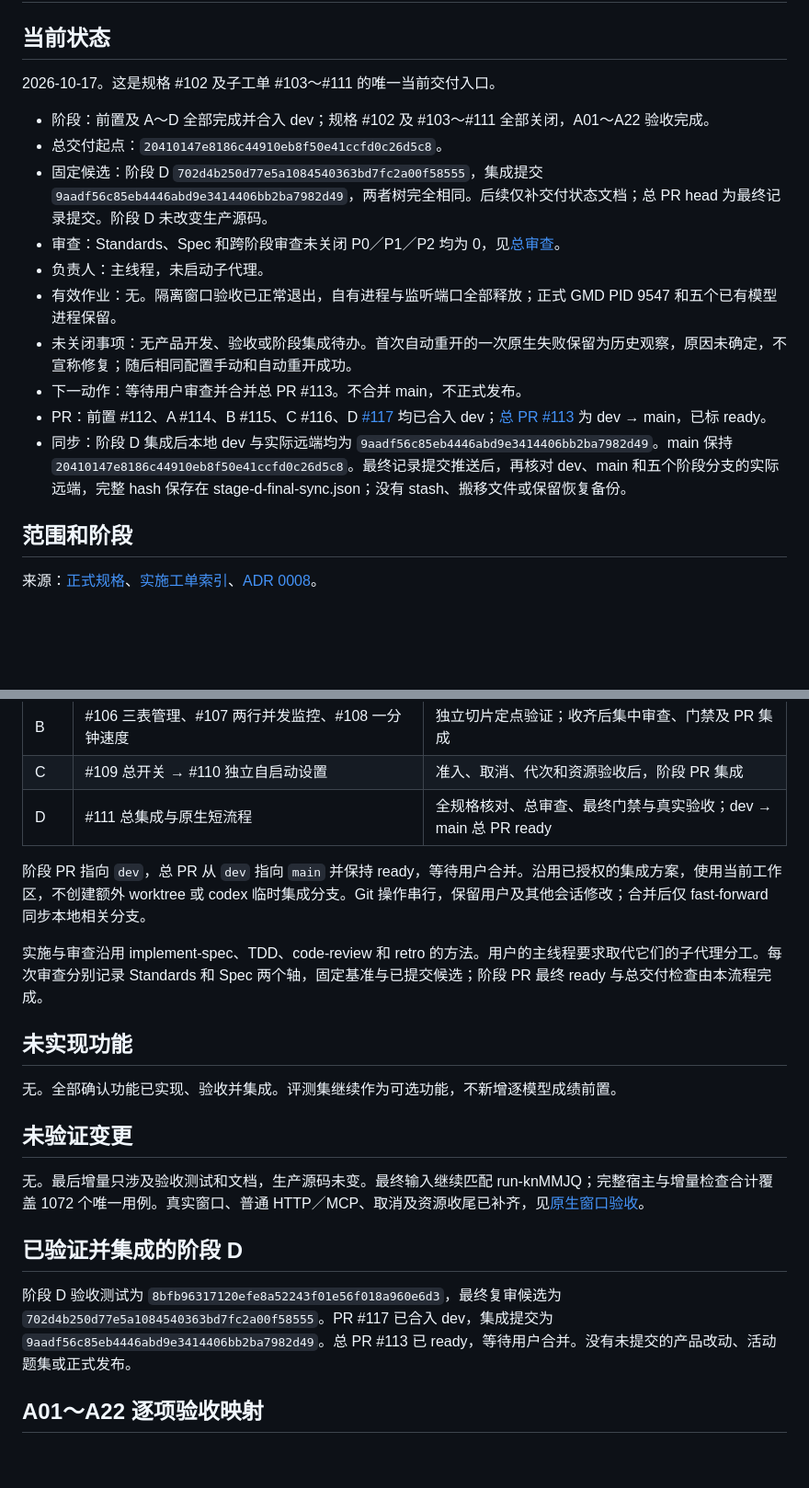
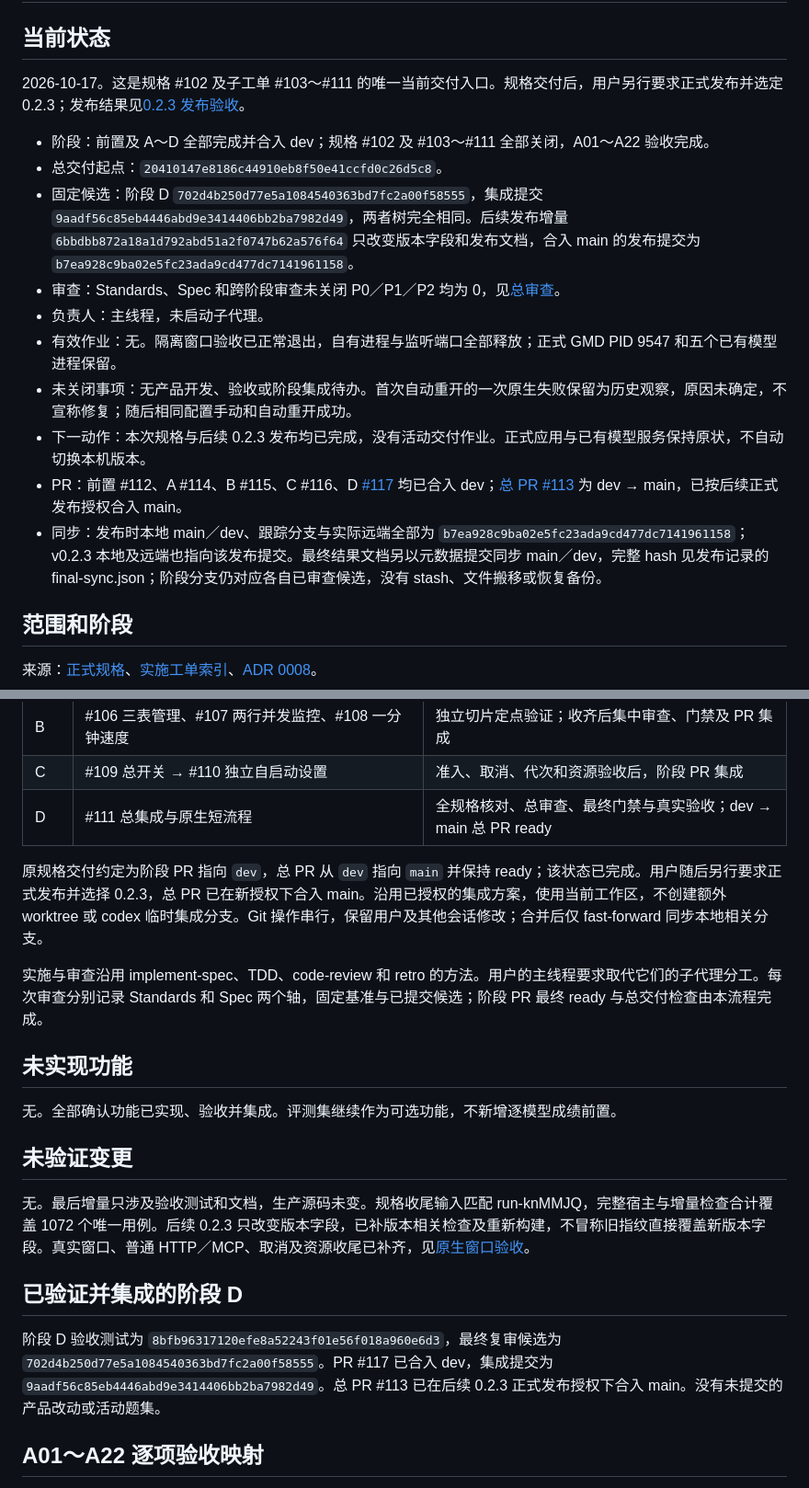
Before and after one commit to Ghost233/GhostModelDeck, a Markdown page: docs/verification/scenario-runtime-controls-delivery.md, 2 parts joined by grey strips. Shown at 92% size. Drawn GitHub-style; blank space fills up the shorter version.

```diff
--- a/docs/verification/scenario-runtime-controls-delivery.md
+++ b/docs/verification/scenario-runtime-controls-delivery.md
@@ -2,18 +2,19 @@
 
 ## 当前状态
 
-2026-10-17。这是规格 #102 及子工单 #103～#111 的唯一当前交付入口。
+2026-10-17。这是规格 #102 及子工单 #103～#111 的唯一当前交付入口。规格交付后，用户另行要求正式发布并选定 0.2.3；发布结果见[0.2.3 发布验收](release-0.2.3.md)。
 
 - 阶段：前置及 A～D 全部完成并合入 dev；规格 #102 及 #103～#111 全部关闭，A01～A22 验收完成。
 - 总交付起点：`20410147e8186c44910eb8f50e41ccfd0c26d5c8`。
-- 固定候选：阶段 D `702d4b250d77e5a1084540363bd7fc2a00f58555`，集成提交 `9aadf56c85eb4446abd9e3414406bb2ba7982d49`，两者树完全相同。后续仅补交付状态文档；总 PR head 为最终记录提交。阶段 D 未改变生产源码。
+- 固定候选：阶段 D `702d4b250d77e5a1084540363bd7fc2a00f58555`，集成提交 `9aadf56c85eb4446abd9e3414406bb2ba7982d49`，两者树完全相同。后续发布增量 `6bbdbb872a18a1d792abd51a2f0747b62a576f64` 只改变版本字段和发布文档，合入 main 的发布提交为 `b7ea928c9ba02e5fc23ada9cd477dc7141961158`。
 - 审查：Standards、Spec 和跨阶段审查未关闭 P0／P1／P2 均为 0，见[总审查](scenario-runtime-controls-final-review.md)。
 - 负责人：主线程，未启动子代理。
 - 有效作业：无。隔离窗口验收已正常退出，自有进程与监听端口全部释放；正式 GMD PID 9547 和五个已有模型进程保留。
 - 未关闭事项：无产品开发、验收或阶段集成待办。首次自动重开的一次原生失败保留为历史观察，原因未确定，不宣称修复；随后相同配置手动和自动重开成功。
-- 下一动作：等待用户审查并合并总 PR #113。不合并 main，不正式发布。
-- PR：前置 #112、A #114、B #115、C #116、D [#117](https://github.com/Ghost233/GhostModelDeck/pull/117) 均已合入 dev；[总 PR #113](https://github.com/Ghost233/GhostModelDeck/pull/113) 为 dev → main，已标 ready。
-- 同步：阶段 D 集成后本地 dev 与实际远端均为 `9aadf56c85eb4446abd9e3414406bb2ba7982d49`。main 保持 `20410147e8186c44910eb8f50e41ccfd0c26d5c8`。最终记录提交推送后，再核对 dev、main 和五个阶段分支的实际远端，完整 hash 保存在 stage-d-final-sync.json；没有 stash、搬移文件或保留恢复备份。
+- 下一动作：本次规格与后续 0.2.3 发布均已完成，没有活动交付作业。正式应用与已有模型服务保持原状，不自动切换本机版本。
+- PR：前置 #112、A #114、B #115、C #116、D [#117](https://github.com/Ghost233/GhostModelDeck/pull/117) 均已合入 dev；[总 PR #113](https://github.com/Ghost233/GhostModelDeck/pull/113) 为 dev → main，已按后续正式发布授权合入 main。
+- 同步：发布时本地 main／dev、跟踪分支与实际远端全部为 `b7ea928c9ba02e5fc23ada9cd477dc7141961158`；v0.2.3 本地及远端也指向该发布提交。最终结果文档另以元数据提交同步 main／dev，完整 hash 见发布记录的 final-sync.json；阶段分支仍对应各自已审查候选，没有 stash、文件搬移或恢复备份。
+
 
 ## 范围和阶段
 
@@ -27,7 +28,7 @@
 | C | #109 总开关 → #110 独立自启动设置 | 准入、取消、代次和资源验收后，阶段 PR 集成 |
 | D | #111 总集成与原生短流程 | 全规格核对、总审查、最终门禁与真实验收；dev → main 总 PR ready |
 
-阶段 PR 指向 `dev`，总 PR 从 `dev` 指向 `main` 并保持 ready，等待用户合并。沿用已授权的集成方案，使用当前工作区，不创建额外 worktree 或 codex 临时集成分支。Git 操作串行，保留用户及其他会话修改；合并后仅 fast-forward 同步本地相关分支。
+原规格交付约定为阶段 PR 指向 `dev`，总 PR 从 `dev` 指向 `main` 并保持 ready；该状态已完成。用户随后另行要求正式发布并选择 0.2.3，总 PR 已在新授权下合入 main。沿用已授权的集成方案，使用当前工作区，不创建额外 worktree 或 codex 临时集成分支。Git 操作串行，保留用户及其他会话修改；合并后仅 fast-forward 同步本地相关分支。
 
 实施与审查沿用 implement-spec、TDD、code-review 和 retro 的方法。用户的主线程要求取代它们的子代理分工。每次审查分别记录 Standards 和 Spec 两个轴，固定基准与已提交候选；阶段 PR 最终 ready 与总交付检查由本流程完成。
 
@@ -37,11 +38,11 @@
 
 ## 未验证变更
 
-无。最后增量只涉及验收测试和文档，生产源码未变。最终输入继续匹配 run-knMMJQ；完整宿主与增量检查合计覆盖 1072 个唯一用例。真实窗口、普通 HTTP／MCP、取消及资源收尾已补齐，见[原生窗口验收](scenario-runtime-controls-native-window.md)。
+无。最后增量只涉及验收测试和文档，生产源码未变。规格收尾输入匹配 run-knMMJQ，完整宿主与增量检查合计覆盖 1072 个唯一用例。后续 0.2.3 只改变版本字段，已补版本相关检查及重新构建，不冒称旧指纹直接覆盖新版本字段。真实窗口、普通 HTTP／MCP、取消及资源收尾已补齐，见[原生窗口验收](scenario-runtime-controls-native-window.md)。
 
 ## 已验证并集成的阶段 D
 
-阶段 D 验收测试为 `8bfb96317120efe8a52243f01e56f018a960e6d3`，最终复审候选为 `702d4b250d77e5a1084540363bd7fc2a00f58555`。PR #117 已合入 dev，集成提交为 `9aadf56c85eb4446abd9e3414406bb2ba7982d49`。总 PR #113 已 ready，等待用户合并。没有未提交的产品改动、活动题集或正式发布。
+阶段 D 验收测试为 `8bfb96317120efe8a52243f01e56f018a960e6d3`，最终复审候选为 `702d4b250d77e5a1084540363bd7fc2a00f58555`。PR #117 已合入 dev，集成提交为 `9aadf56c85eb4446abd9e3414406bb2ba7982d49`。总 PR #113 已在后续 0.2.3 正式发布授权下合入 main。没有未提交的产品改动或活动题集。
 
 ## A01～A22 逐项验收映射
 
```
Also changed, not shown: docs/verification/release-0.2.3.md (+23 -2 lines), docs/verification/scenario-runtime-controls-final-review.md (+8 -2 lines).
